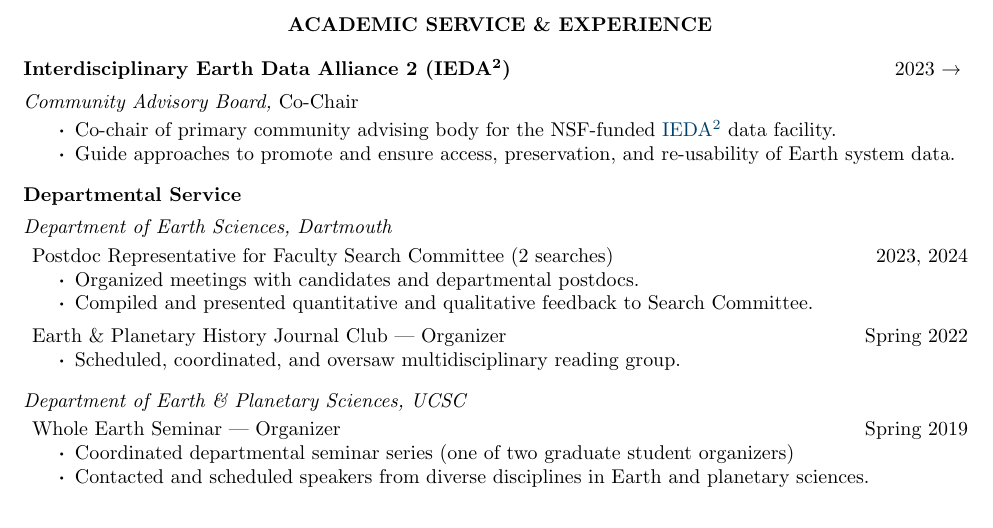
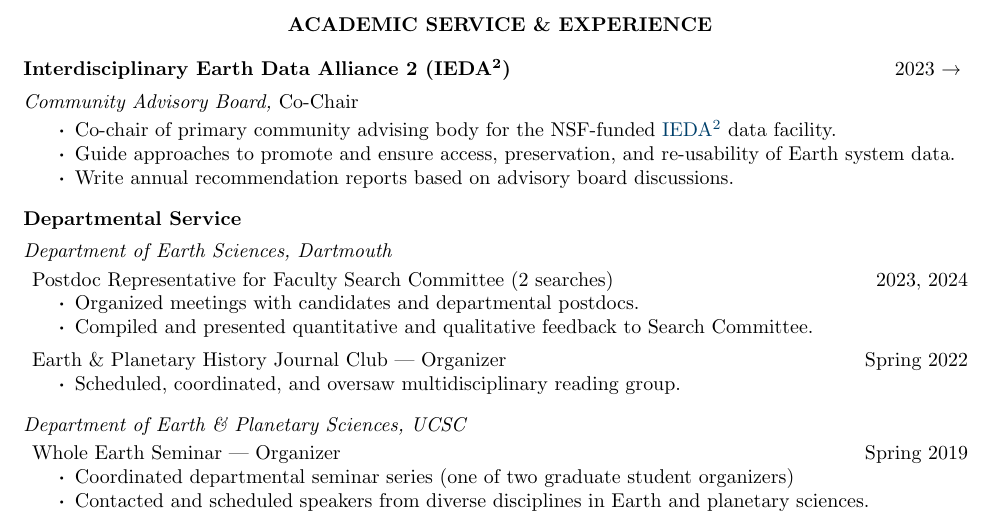
Before and after one commit to grahamedwards/CV, a LaTeX CV (Edwards-CV.tex, which reads sect/service.tex): part of page 5 of 7, cut so that both start at the same text. Compiled offline with pdfLaTeX.

Commit message:
ieda2 report

```diff
--- a/sect/service.tex
+++ b/sect/service.tex
@@ -5,6 +5,7 @@
 \begin{itemize}
 	\item Co-chair of primary community advising body for the NSF-funded \href{https://www.iedadata.org/}{IEDA$^2$} data facility.
 	\item Guide approaches to promote and ensure access, preservation, and re-usability of Earth system data.
+	\item Write annual recommendation reports based on advisory board discussions.
 \end{itemize}
 
 \lineitem{Departmental Service}
```
Also changed, not shown: Edwards-CV.pdf.
